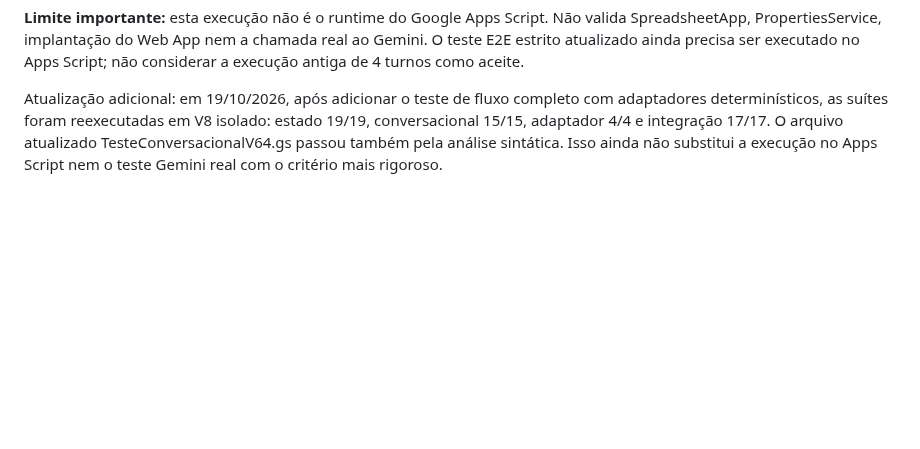
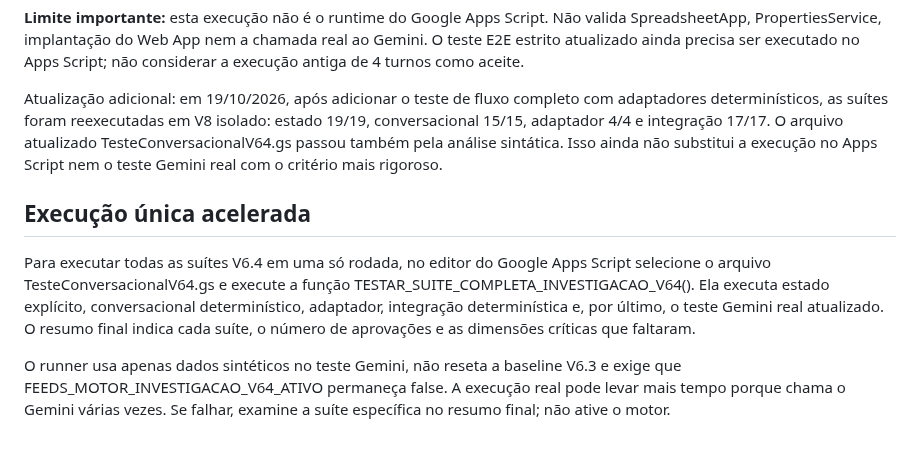
Before and after one commit to daluzdiego/FeedsSolutions, a Markdown page: GUIA_TESTES_V64.md, the part around the change. Rendered like a GitHub page; blank space fills up the shorter version.

Commit message:
docs(v64): documentar runner único de validação

```diff
--- a/GUIA_TESTES_V64.md
+++ b/GUIA_TESTES_V64.md
@@ -69,3 +69,10 @@ Verificação sintática JavaScript em V8 isolado: 33/33 arquivos .gs passaram.
 
 
 Atualização adicional: em 19/10/2026, após adicionar o teste de fluxo completo com adaptadores determinísticos, as suítes foram reexecutadas em V8 isolado: estado 19/19, conversacional 15/15, adaptador 4/4 e integração 17/17. O arquivo atualizado TesteConversacionalV64.gs passou também pela análise sintática. Isso ainda não substitui a execução no Apps Script nem o teste Gemini real com o critério mais rigoroso.
+
+
+## Execução única acelerada
+
+Para executar todas as suítes V6.4 em uma só rodada, no editor do Google Apps Script selecione o arquivo TesteConversacionalV64.gs e execute a função TESTAR_SUITE_COMPLETA_INVESTIGACAO_V64(). Ela executa estado explícito, conversacional determinístico, adaptador, integração determinística e, por último, o teste Gemini real atualizado. O resumo final indica cada suíte, o número de aprovações e as dimensões críticas que faltaram.
+
+O runner usa apenas dados sintéticos no teste Gemini, não reseta a baseline V6.3 e exige que FEEDS_MOTOR_INVESTIGACAO_V64_ATIVO permaneça false. A execução real pode levar mais tempo porque chama o Gemini várias vezes. Se falhar, examine a suíte específica no resumo final; não ative o motor.
```
